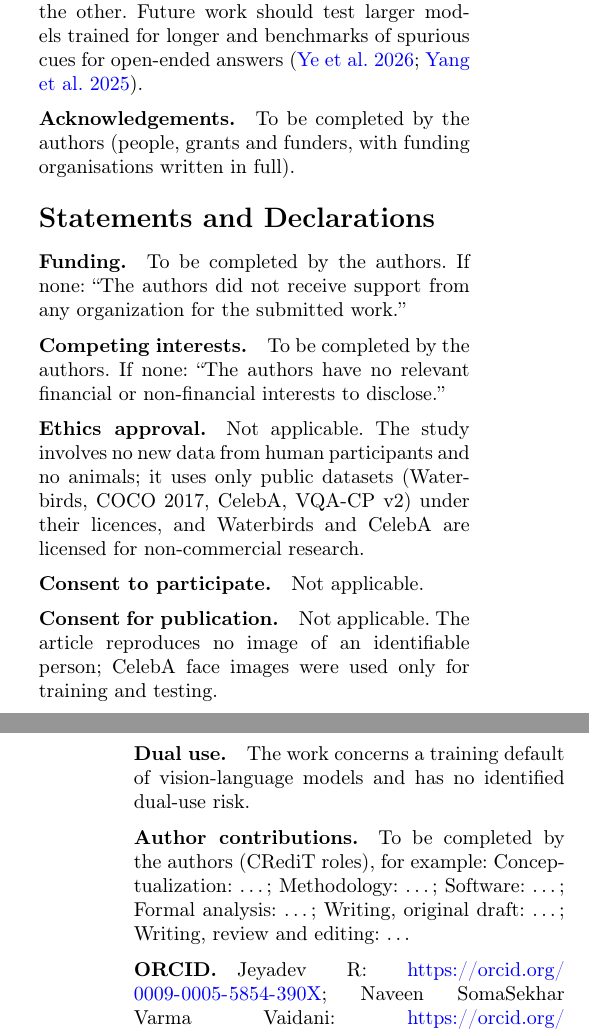
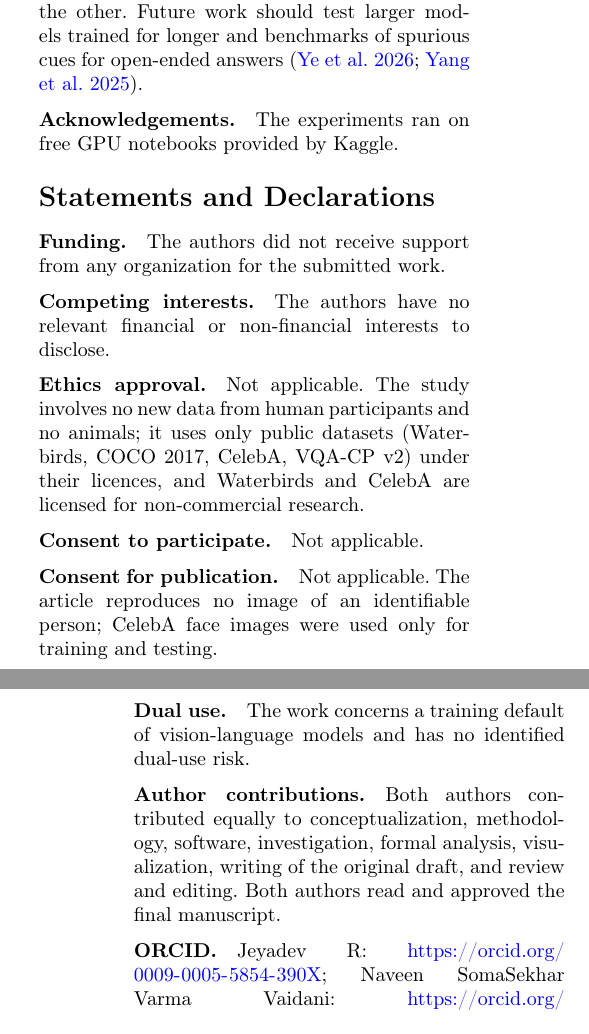
Before and after one commit to Naveenvaidani/VLM-Debias, a LaTeX paper (paper/springer/main.tex): two parts of the columns of pages 14 and 15 of 19, joined at a grey line, cut so that both start at the same text. Compiled offline with pdfLaTeX.

Commit message:
Fill funding, competing interests, acknowledgements and author contributions

```diff
--- a/paper/springer/main.tex
+++ b/paper/springer/main.tex
@@ -130,17 +130,15 @@ injection strength trades robustness against generation quality, and robustness
 \backmatter
 
 \bmhead{Acknowledgements}
-To be completed by the authors (people, grants and funders, with funding organisations written in full).
+The experiments ran on free GPU notebooks provided by Kaggle.
 
 \section*{Statements and Declarations}
 
 \bmhead{Funding}
-To be completed by the authors. If none: ``The authors did not receive support from any organization for the
-submitted work.''
+The authors did not receive support from any organization for the submitted work.
 
 \bmhead{Competing interests}
-To be completed by the authors. If none: ``The authors have no relevant financial or non-financial interests to
-disclose.''
+The authors have no relevant financial or non-financial interests to disclose.
 
 \bmhead{Ethics approval}
 Not applicable. The study involves no new data from human participants and no animals; it uses only public datasets
@@ -170,8 +168,9 @@ Described in the Methods section (Use of AI tools), as the journal requires.
 The work concerns a training default of vision-language models and has no identified dual-use risk.
 
 \bmhead{Author contributions}
-To be completed by the authors (CRediT roles), for example: Conceptualization: \ldots; Methodology: \ldots; Software:
-\ldots; Formal analysis: \ldots; Writing, original draft: \ldots; Writing, review and editing: \ldots
+Both authors contributed equally to conceptualization, methodology, software, investigation, formal analysis,
+visualization, writing of the original draft, and review and editing. Both authors read and approved the final
+manuscript.
 
 \bmhead{ORCID}
 Jeyadev R: \url{https://orcid.org/0009-0005-5854-390X}; Naveen SomaSekhar Varma Vaidani:
```
Also changed, not shown: paper/springer/main.pdf.
